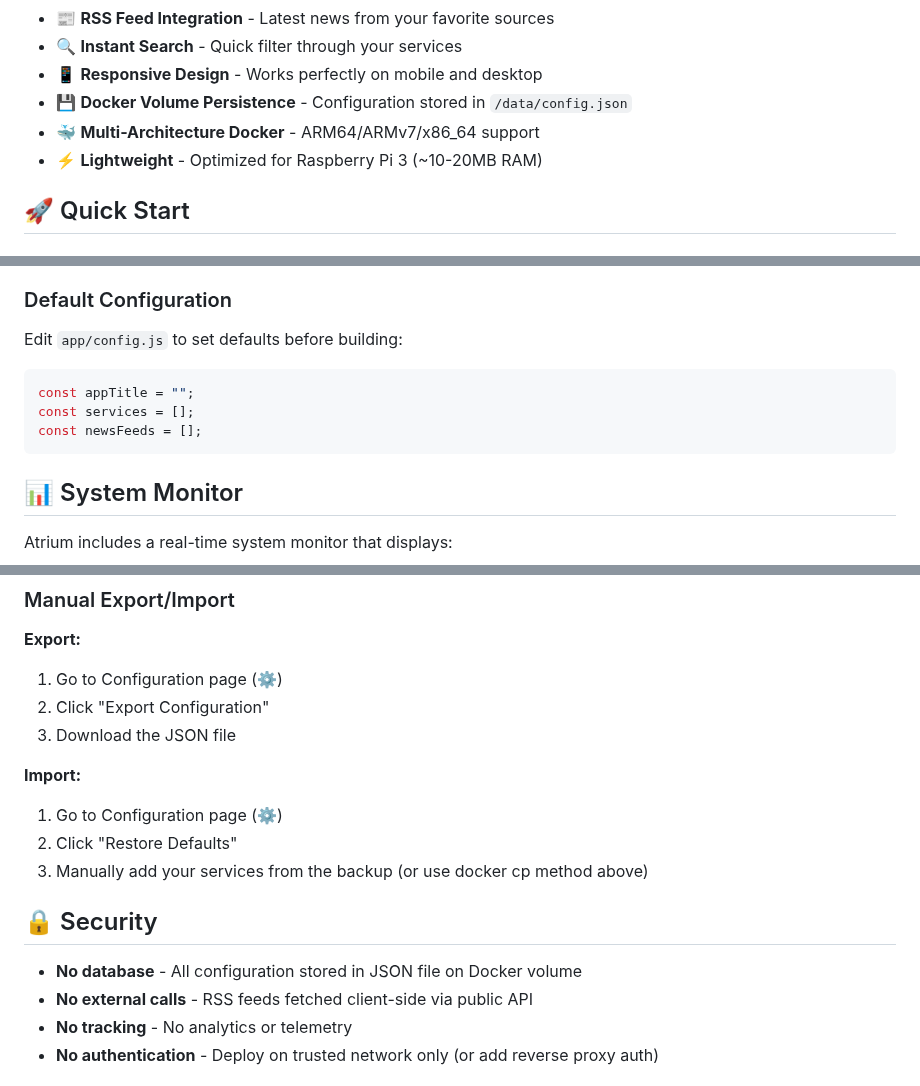
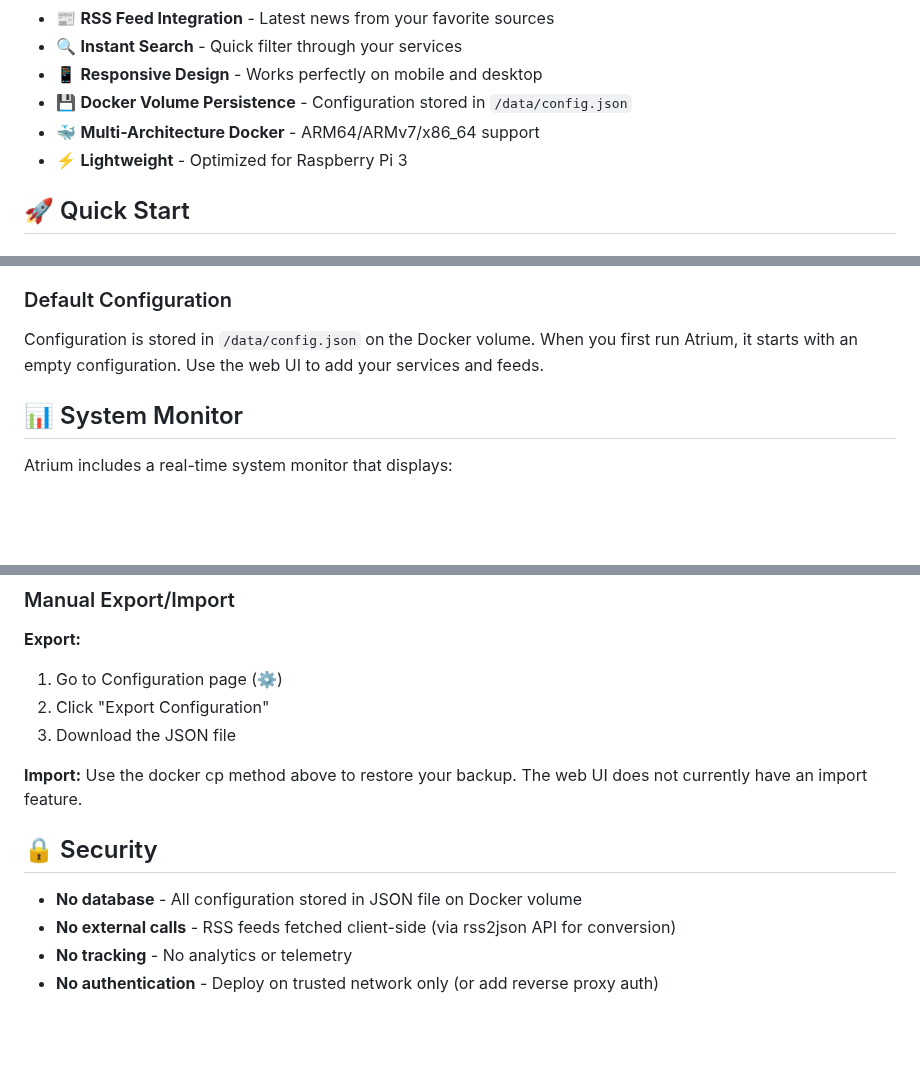
Before and after one commit to pzzt/atrium, a Markdown page: README.md, 3 parts joined by grey strips. GitHub-like rendering; blank space fills up the shorter version.

Commit message:
docs: Fix inaccurate information in README
- Python 3 now correctly mentions both stats and config API
- Clarified RSS feeds use rss2json for conversion
- Removed incorrect RAM usage estimate
- Rewrote Default Configuration section for Docker volume setup
- Clarified that import must be done via docker cp, not UI

````diff
--- a/README.md
+++ b/README.md
@@ -19,7 +19,7 @@
 - 📱 **Responsive Design** - Works perfectly on mobile and desktop
 - 💾 **Docker Volume Persistence** - Configuration stored in `/data/config.json`
 - 🐳 **Multi-Architecture Docker** - ARM64/ARMv7/x86_64 support
-- ⚡ **Lightweight** - Optimized for Raspberry Pi 3 (~10-20MB RAM)
+- ⚡ **Lightweight** - Optimized for Raspberry Pi 3
 
 ## 🚀 Quick Start
 
@@ -92,13 +92,7 @@ All configuration is done through the web UI:
 
 ### Default Configuration
 
-Edit `app/config.js` to set defaults before building:
-
-```javascript
-const appTitle = "";
-const services = [];
-const newsFeeds = [];
-```
+Configuration is stored in `/data/config.json` on the Docker volume. When you first run Atrium, it starts with an empty configuration. Use the web UI to add your services and feeds.
 
 ## 📊 System Monitor
 
@@ -249,14 +243,12 @@ docker restart atrium
 3. Download the JSON file
 
 **Import:**
-1. Go to Configuration page (⚙️)
-2. Click "Restore Defaults"
-3. Manually add your services from the backup (or use docker cp method above)
+Use the docker cp method above to restore your backup. The web UI does not currently have an import feature.
 
 ## 🔒 Security
 
 - **No database** - All configuration stored in JSON file on Docker volume
-- **No external calls** - RSS feeds fetched client-side via public API
+- **No external calls** - RSS feeds fetched client-side (via rss2json API for conversion)
 - **No tracking** - No analytics or telemetry
 - **No authentication** - Deploy on trusted network only (or add reverse proxy auth)
 
````
Also changed, not shown: other parts of README.md (+1 -1 lines).
